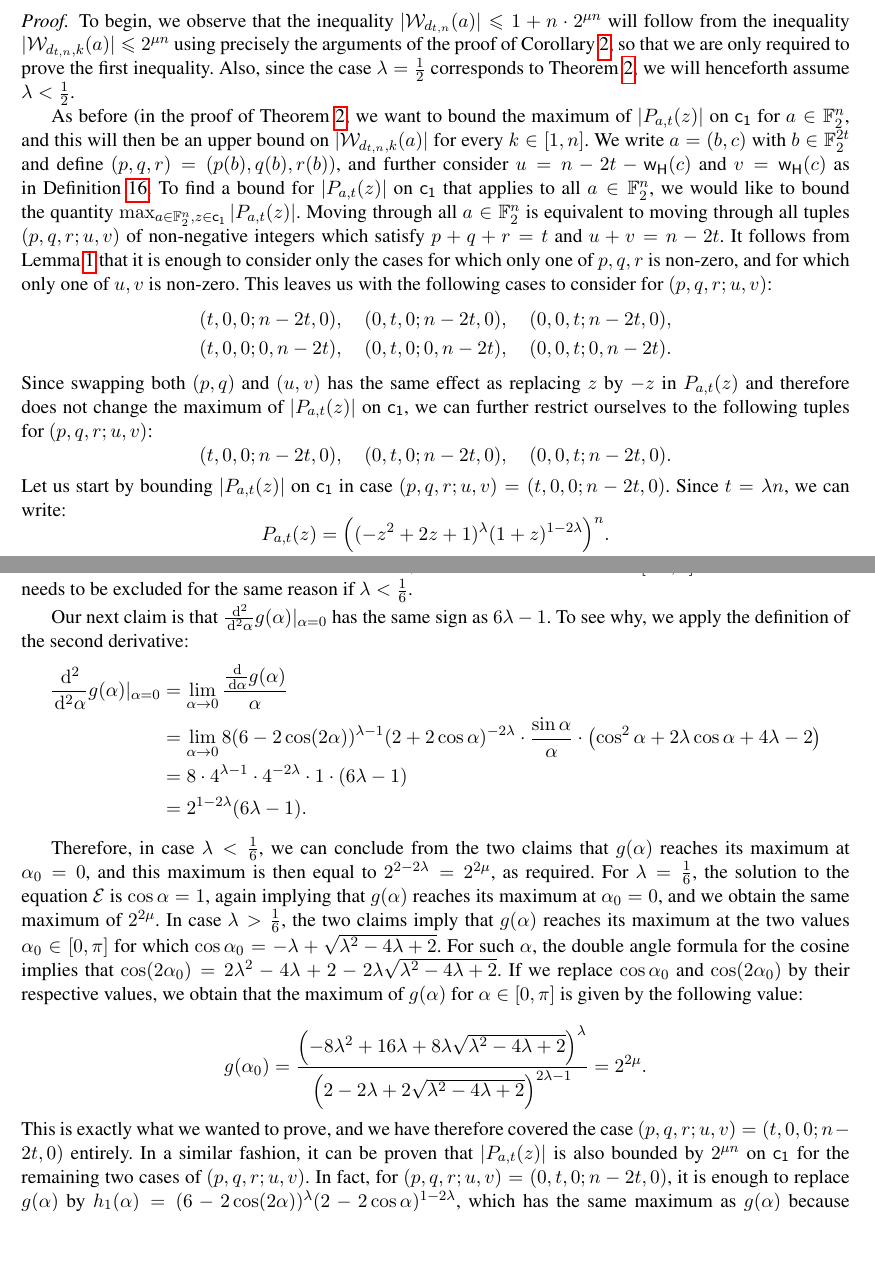
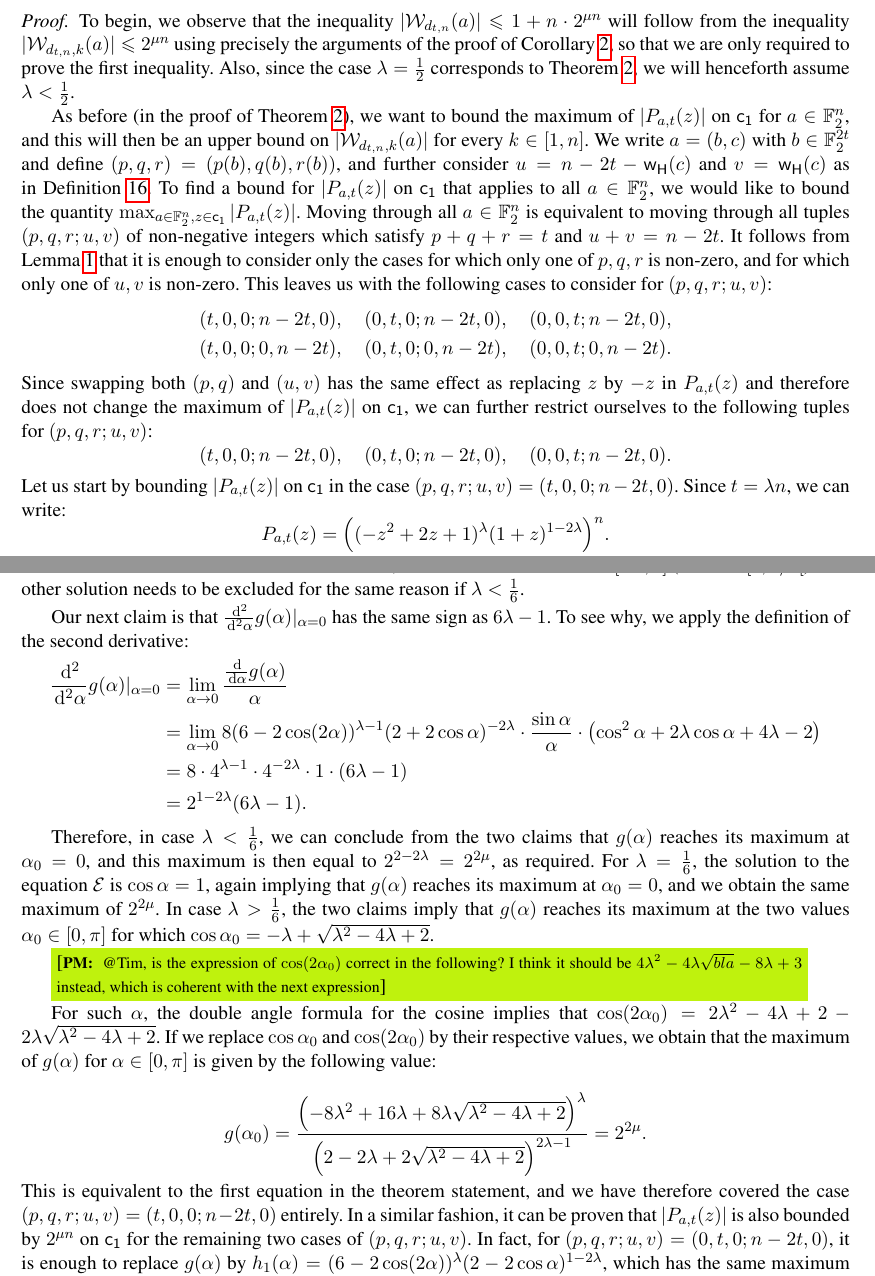
Before and after one commit to pierrickmeaux/revisedHWBF, a LaTeX thesis (RevisedHiddenWeight.tex): two parts of pages 13 and 15 of 21, joined at a grey line, cut so that both start at the same text, the shorter picture padded with empty space. Compiled offline with pdfLaTeX.

Commit message:
minor 4.3

```diff
--- a/RevisedHiddenWeight.tex
+++ b/RevisedHiddenWeight.tex
@@ -928,7 +928,7 @@ With this, we prove a generalization of Theorem~\ref{theorem:bound_D_nka} below.
     \[
         (t,0,0;n-2t,0),\quad(0,t,0;n-2t,0),\quad(0,0,t;n-2t,0).
     \]
-    Let us start by bounding $|P_{a,t}(z)|$ on $\dis$ in case $(p,q,r;u,v)=(t,0,0;n-2t,0)$. Since $t=\lambda n$, we can write:
+    Let us start by bounding $|P_{a,t}(z)|$ on $\dis$ in the case $(p,q,r;u,v)=(t,0,0;n-2t,0)$. Since $t=\lambda n$, we can write:
     \[
         P_{a,t}(z)=\left((-z^2+2z+1)^{\lambda}(1+z)^{1-2\lambda}\right)^n.
     \]
@@ -966,7 +966,8 @@ With this, we prove a generalization of Theorem~\ref{theorem:bound_D_nka} below.
 
     Our first claim is that the equation $\mathcal E:\cos^2\alpha+2\lambda\cos\alpha+4\lambda-2=0$ has a unique solution $\cos\alpha=-\lambda+\sqrt{\lambda^2-4\lambda+2}$ if $\lambda\geq\frac 16$ and has no solution $\cos\alpha$ otherwise. To see this, we consider $\mathcal E$ as an equation of second degree in $\cos\alpha$, which leads to the two solution candidates $\cos\alpha=-\lambda\pm\sqrt{\lambda^2-4\lambda+2}$.
 
-    We can exclude the solution $\cos\alpha=-\lambda-\sqrt{\lambda^2-4\lambda+2}$ since $\cos\alpha\in[-1,1]$. The other solution needs to be excluded for the same reason if $\lambda<\frac 16$.
+    We can exclude the solution $\cos\alpha=-\lambda-\sqrt{\lambda^2-4\lambda+2}$ since $\cos\alpha\in[-1,1]$ (and $\lambda\in [0,1/2[$).
+    The other solution needs to be excluded for the same reason if $\lambda<\frac 16$.
 
 
     Our next claim is that $\frac{\dd^2}{\dd^2\alpha}g(\alpha)\vert_{\alpha=0}$ has the same sign as $6\lambda -1$. To see why, we apply the definition of the second derivative:
@@ -979,12 +980,19 @@ With this, we prove a generalization of Theorem~\ref{theorem:bound_D_nka} below.
     \end{align*}
 
 
-    Therefore, in case $\lambda<\frac 16$, we can conclude from the two claims that $g(\alpha)$ reaches its maximum at $\alpha_0=0$, and this maximum is then equal to $2^{2-2\lambda}=2^{2\mu}$, as required. For $\lambda=\frac 16$, the solution to the equation $\mathcal E$ is $\cos\alpha=1$, again implying that $g(\alpha)$ reaches its maximum at $\alpha_0=0$, and we obtain the same maximum of $2^{2\mu}$. In case $\lambda>\frac 16$, the two claims imply that $g(\alpha)$ reaches its maximum at the two values $\alpha_0\in[0,\pi]$ for which $\cos\alpha_0=-\lambda+\sqrt{\lambda^2-4\lambda+2}$. For such $\alpha$, the double angle formula for the cosine implies that $\cos(2\alpha_0)=2\lambda^2-4\lambda+2-2\lambda\sqrt{\lambda^2-4\lambda+2}$. If we replace $\cos\alpha_0$ and $\cos(2\alpha_0)$ by their respective values, we obtain that the maximum of $g(\alpha)$ for $\alpha\in[0,\pi]$ is given by the following value:
+    Therefore, in case $\lambda<\frac 16$, we can conclude from the two claims that $g(\alpha)$ reaches its maximum at $\alpha_0=0$, and this maximum is then equal to $2^{2-2\lambda}=2^{2\mu}$, as required. For $\lambda=\frac 16$, the solution to the equation $\mathcal E$ is $\cos\alpha=1$, again implying that $g(\alpha)$ reaches its maximum at $\alpha_0=0$, and we obtain the same maximum of $2^{2\mu}$. In case $\lambda>\frac 16$, the two claims imply that $g(\alpha)$ reaches its maximum at the two values $\alpha_0\in[0,\pi]$ for which $\cos\alpha_0=-\lambda+\sqrt{\lambda^2-4\lambda+2}$.
+
+    \pmnote{@Tim, is the expression of $\cos(2\alpha_0)$ correct in the following? I think it should be $4\lambda^2-4 \lambda \sqrt{bla} - 8\lambda +3$ instead, which is coherent with the next expression}
+
+
+     For such $\alpha$, the double angle formula for the cosine implies that $\cos(2\alpha_0)=2\lambda^2-4\lambda+2-2\lambda\sqrt{\lambda^2-4\lambda+2}$. If we replace $\cos\alpha_0$ and $\cos(2\alpha_0)$ by their respective values, we obtain that the maximum of $g(\alpha)$ for $\alpha\in[0,\pi]$ is given by the following value:
 
     \[
         g(\alpha_0)=\frac{\left(-8\lambda^2+16\lambda+8\lambda\sqrt{\lambda^2-4\lambda+2}\right)^{\lambda}}{\left(2-2\lambda+2\sqrt{\lambda^2-4\lambda+2}\right)^{2\lambda-1}}=2^{2\mu}.
     \]
-    This is exactly what we wanted to prove, and we have therefore covered the case $(p,q,r;u,v)=(t,0,0;n-2t,0)$ entirely. In a similar fashion, it can be proven that $|P_{a,t}(z)|$ is also bounded by $2^{\mu n}$ on $\dis$ for the remaining two cases of $(p,q,r;u,v)$. In fact, for $(p,q,r;u,v)=(0,t,0;n-2t,0)$, it is enough to replace $g(\alpha)$ by $h_1(\alpha)=(6-2\cos(2\alpha))^\lambda(2-2\cos\alpha)^{1-2\lambda}$, which has the same maximum as $g(\alpha)$ because $h_1\left(\frac{\pi}{2}+\alpha\right)=g\left(\frac{\pi}{2}-\alpha\right)$; for $(p,q,r;u,v)=(0,0,t;n-2t,0)$, it is enough to replace $g(\alpha)$ by $h_2(\alpha)=(2+2\cos(2\alpha))^\lambda(2+2\cos\alpha)^{1-2\lambda}$, whose maximum is bounded by the maximum of $g(\alpha)$ because $h_2(\alpha)\leq g(\alpha)$.
+    %This is exactly what we wanted to prove,
+    This is equivalent to the first equation in the theorem statement,
+    and we have therefore covered the case $(p,q,r;u,v)=(t,0,0;n-2t,0)$ entirely. In a similar fashion, it can be proven that $|P_{a,t}(z)|$ is also bounded by $2^{\mu n}$ on $\dis$ for the remaining two cases of $(p,q,r;u,v)$. In fact, for $(p,q,r;u,v)=(0,t,0;n-2t,0)$, it is enough to replace $g(\alpha)$ by $h_1(\alpha)=(6-2\cos(2\alpha))^\lambda(2-2\cos\alpha)^{1-2\lambda}$, which has the same maximum as $g(\alpha)$ because $h_1\left(\frac{\pi}{2}+\alpha\right)=g\left(\frac{\pi}{2}-\alpha\right)$; for $(p,q,r;u,v)=(0,0,t;n-2t,0)$, it is enough to replace $g(\alpha)$ by $h_2(\alpha)=(2+2\cos(2\alpha))^\lambda(2+2\cos\alpha)^{1-2\lambda}$, whose maximum is bounded by the maximum of $g(\alpha)$ because $h_2(\alpha)\leq g(\alpha)$.
 \end{proof}
 
 The curve of $\lambda\mapsto\mu(\lambda)$ defined in the above Theorem~\ref{theorem:bound_D_nka_generalized} is represented in Figure~\ref{fig:curve_exponents_lambda_mu}.
```
Also changed, not shown: RevisedHiddenWeight.tex (2 more changed lines).
